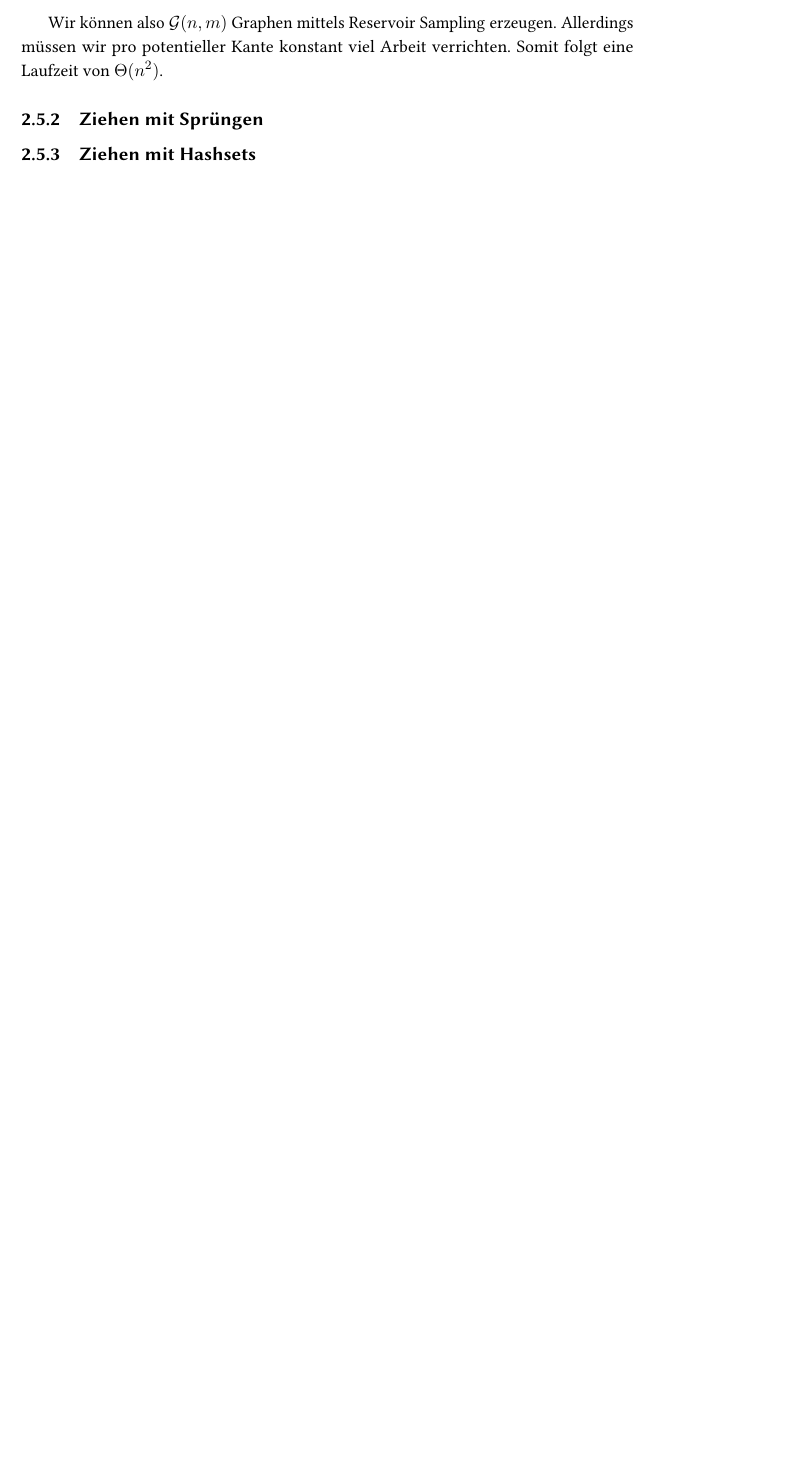
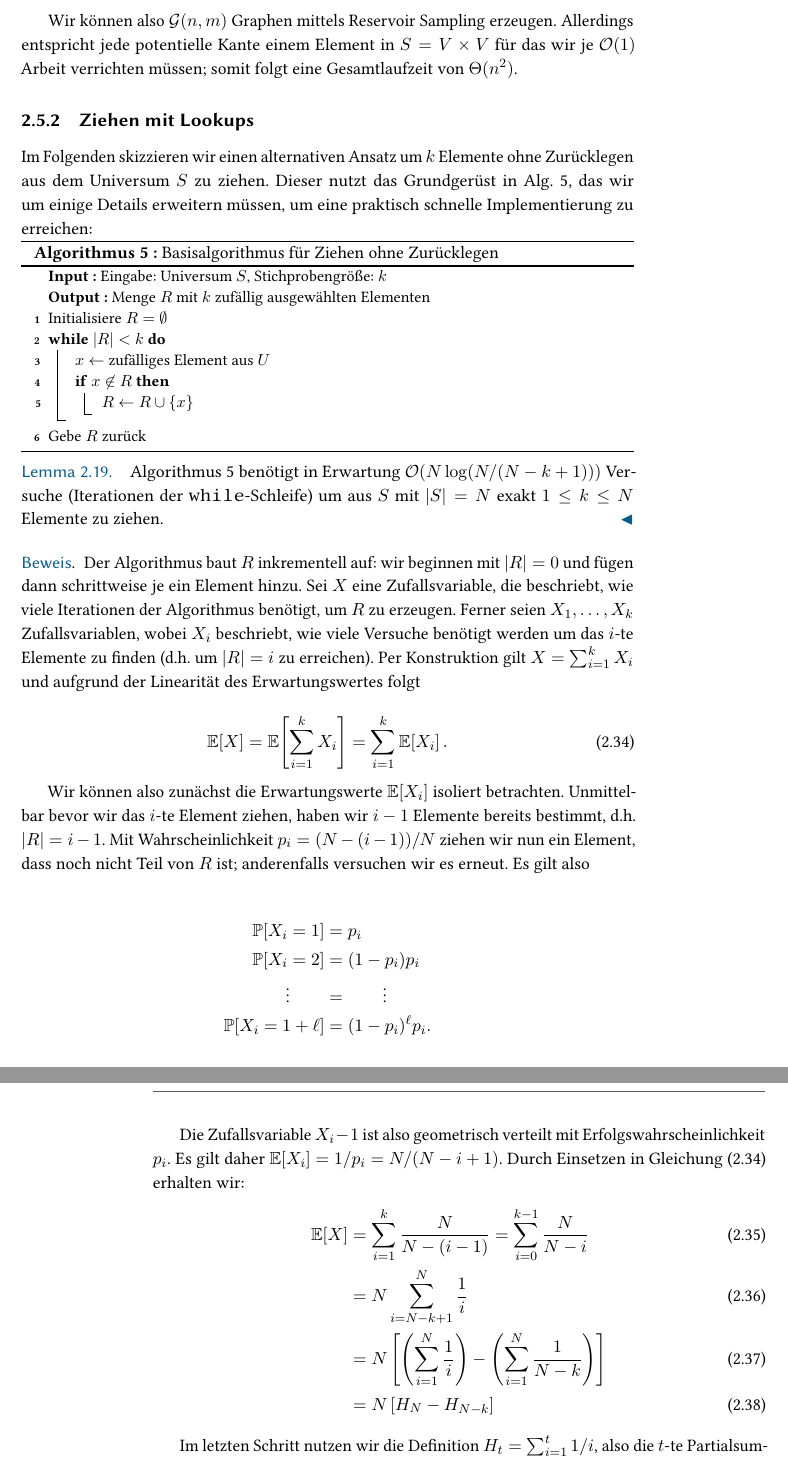
Before and after one commit to manpen/netsci, a LaTeX thesis (skript.tex, which reads erdos_renyi.tex): part of page 21 of 23 before the commit and two parts of pages 21 and 22 of 23 after it, the two joined at a grey line, cut so that both start at the same text, the shorter picture padded with empty space. Compiled offline with pdfLaTeX.

Commit message:
Erster Beweis von Ziehen mit Lookups

```diff
--- a/erdos_renyi.tex
+++ b/erdos_renyi.tex
@@ -586,9 +589,68 @@ In \cref{thm:reservoir-sampling} zeigen wir die Korrektheit von \cref{algo:reser
 \end{exercise}
 
 Wir können also \Gnm Graphen mittels Reservoir Sampling erzeugen.
-Allerdings müssen wir pro potentieller Kante konstant viel Arbeit verrichten.
-Somit folgt eine Laufzeit von $\Theta(n^2)$.
+Allerdings entspricht jede potentielle Kante einem Element in $S = V \times V$ für das wir je $\Oh{1}$ Arbeit verrichten müssen;
+somit folgt eine Gesamtlaufzeit von $\Theta(n^2)$.
 
-\subsection{Ziehen mit Sprüngen}
+\subsection{Ziehen mit Lookups}
+Im Folgenden skizzieren wir einen alternativen Ansatz um $k$~Elemente ohne Zurücklegen aus dem Universum~$S$ zu ziehen.
+Dieser nutzt das Grundgerüst in~\cref{algo:basis-ziehen-ohne-zuruecklegen}, das wir um einige Details erweitern müssen, um eine praktisch schnelle Implementierung zu erreichen:
 
-\subsection{Ziehen mit Hashsets}
+\begin{algorithm}[H]
+    \KwIn{Eingabe: Universum~$S$, Stichprobengröße: $k$}
+    \KwOut{Menge $R$ mit $k$ zufällig ausgewählten Elementen}
+
+    Initialisiere $R = \emptyset$\;
+
+    \While{$|R| < k$}{
+        $x \gets $ zufälliges Element aus $U$\;
+        \If{$x \not\in R$}{
+            $R \gets R \cup \set{x}$
+        }
+    }
+
+    Gebe $R$ zurück
+
+    \caption{Basisalgorithmus für Ziehen ohne Zurücklegen}
+    \label{algo:basis-ziehen-ohne-zuruecklegen}
+\end{algorithm}
+
+\begin{lemma}
+    \Cref{algo:basis-ziehen-ohne-zuruecklegen} benötigt in Erwartung $\Oh{N \log(N/(N-k+1))}$ Versuche (Iterationen der \texttt{while}-Schleife) um aus $S$ mit $|S| = N$ exakt $1 \le k \le N$ Elemente zu ziehen.
+\end{lemma}
+
+\begin{proof}
+    Der Algorithmus baut $R$ inkrementell auf: wir beginnen mit $|R| = 0$ und fügen dann schrittweise je ein Element hinzu.
+    Sei $X$ eine Zufallsvariable, die beschriebt, wie viele Iterationen der Algorithmus benötigt, um $R$ zu erzeugen.
+    Ferner seien $X_1, \ldots, X_k$ Zufallsvariablen, wobei $X_i$ beschriebt, wie viele Versuche benötigt werden um das $i$-te Elemente zu finden (d.h. um $|R| = i$ zu erreichen).
+    Per Konstruktion gilt $X = \sum_{i=1}^k X_i$ und aufgrund der Linearität des Erwartungswertes folgt
+
+    \begin{equation}
+        \expv{X} = \expv{\sum_{i=1}^k X_i} = \sum_{i=1}^k \expv{X_i}. \label{eq:basis-ziehen-ohne-zuruecklegen_expvX}
+    \end{equation}
+
+    Wir können also zunächst die Erwartungswerte $\expv{X_i}$ isoliert betrachten.
+    Unmittelbar bevor wir das $i$-te Element ziehen, haben wir $i-1$ Elemente bereits bestimmt, d.h. $|R| = i - 1$.
+    Mit Wahrscheinlichkeit $p_i = (N - (i - 1)) / N$ ziehen wir nun ein Element, dass noch nicht Teil von $R$ ist; anderenfalls versuchen wir es erneut.
+    Es gilt also
+
+    \begin{align*}
+        \prob{X_i = 1}            & = p_i                  \\
+        \prob{X_i = 2}            & = (1 -p_i) p_i         \\
+        \vdots         \quad\quad & = \quad\quad \vdots    \\
+        \prob{X_i = 1 + \ell}     & = (1- p_i)^{\ell} p_i.
+    \end{align*}
+
+    Die Zufallsvariable $X_i - 1$ ist also geometrisch verteilt mit Erfolgswahrscheinlichkeit $p_i$.
+    Es gilt daher $\expv{X_i} = 1 / p_i = N / (N - i + 1)$. Durch Einsetzen in \cref{eq:basis-ziehen-ohne-zuruecklegen_expvX} erhalten wir:
+    \begin{align}
+        \expv{X} & = \sum_{i=1}^k \frac{N}{N-(i-1)} = \sum_{i=0}^{k-1} \frac{N}{N - i}                                    \\
+                 & = N \sum_{i=N-k+1}^N \frac{1}{i}                                                                       \\
+                 & = N \left[ \left( \sum_{i=1}^N \frac{1}{i} \right) - \left( \sum_{i=1}^N \frac{1}{N-k} \right) \right] \\
+                 & = N \left[ H_N - H_{N-k} \right]
+    \end{align}
+
+    Im letzten Schritt nutzen wir die Definition $H_t = \sum_{i=1}^t 1/i$, also die $t$-te Partialsumme der Harmonischen Reihe.
+    Es gilt, dass $H_t = \ln t + \gamma + 1/(2t) + \varepsilon_t$, wobei $\gamma \approx 0.5772$ die Euler–Mascheroni Konstante ist und $0 \le \varepsilon_t \le N^{-2}/8$ ein verschwindender Fehlerterm ist.
+    Es folgt also:
+    \begin{align}
```
Also changed, not shown: erdos_renyi.tex (30 more changed lines).
